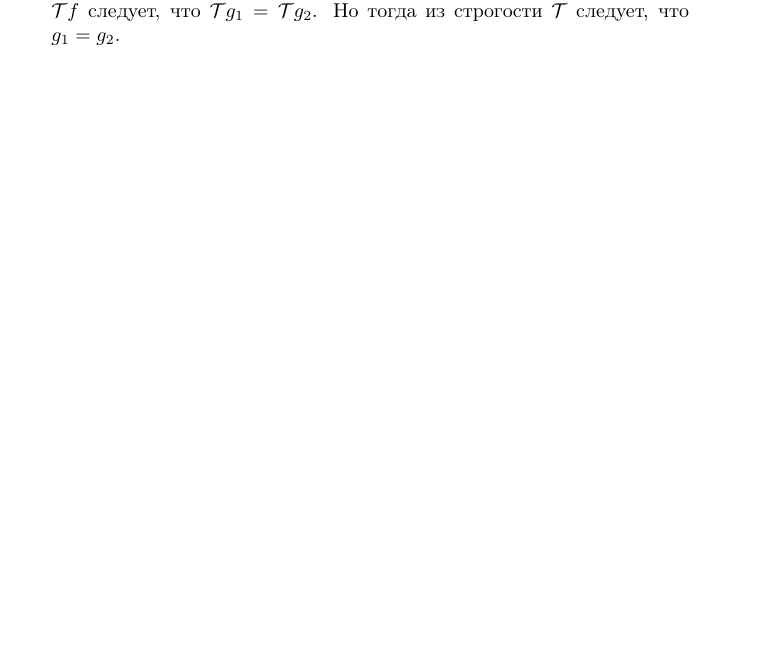
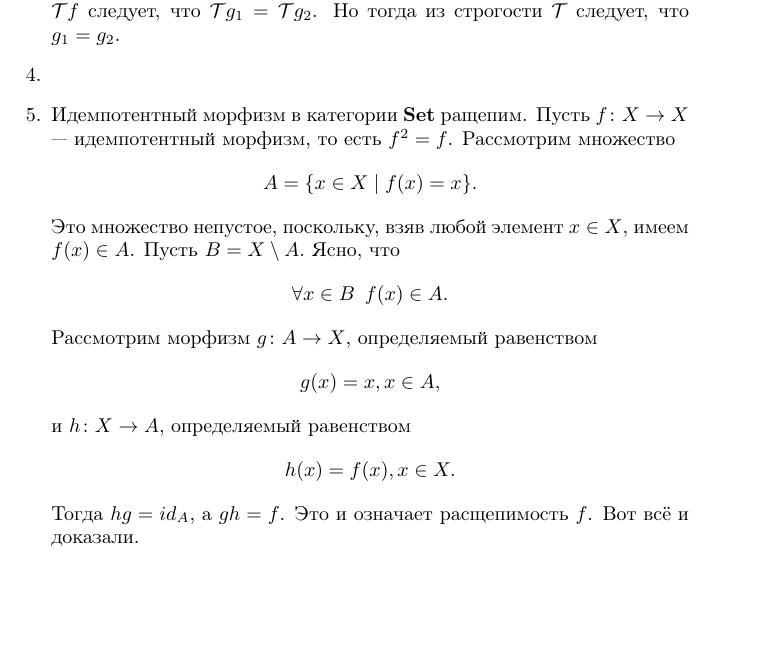
Before and after one commit to Prince9403/tex_docs, a LaTeX document (ium_algebra_3_2023/algebra3_2023_kuznetsov.tex): part of page 2 of 2, cut so that both start at the same text, the shorter picture padded with empty space. Compiled offline with pdfLaTeX; the source files are stored in an older character set and shown here as Unicode.

Commit message:
Added solution to Algebra 3 2023 problem 1.5

```diff
--- a/ium_algebra_3_2023/algebra3_2023_kuznetsov.tex
+++ b/ium_algebra_3_2023/algebra3_2023_kuznetsov.tex
@@ -59,6 +59,18 @@
  \item Это несложная задача. $\mathcal{T}\colon C \to B$ --- строгий функтор. $\mathcal{T}f$ --- мономорфизм. Тогда и $f$ --- мономорфизм.
  Действительно, пусть $g_1, g_2$ такие, что $fg_1=fg_2$. Тогда $\mathcal{T}f \cdot \mathcal{T}g_1=\mathcal{T}f \cdot \mathcal{T}g_2$. Отсюда с учётом мономорфности $\mathcal{T}f$ следует, что $\mathcal{T}g_1=\mathcal{T}g_2$. Но тогда из строгости $\mathcal{T}$  следует, что $g_1=g_2$.
 
+ \item
+
+ \item Идемпотентный морфизм в категории $\mbox{\bf{Set}}$ ращепим. Пусть $f\colon X \to X$ --- идемпотентный морфизм, то есть $f^2=f$. Рассмотрим
+ множество
+ $$A= \{x\in X \mid f(x)=x\}.$$
+ Это множество непустое, поскольку, взяв любой элемент $x\in X$, имеем $f(x)\in A$. Пусть $B=X \setminus A.$ Ясно, что
+ $$\forall x \in B \enskip f(x) \in A.$$
+ Рассмотрим морфизм $g\colon A \to X$, определяемый равенством
+ $$g(x)=x, x \in A,$$
+ и $h\colon X \to A$, определяемый равенством
+ $$h(x)=f(x), x \in X.$$
+ Тогда $hg=id_A$, а $gh=f$. Это и означает расщепимость $f$. Вот всё и доказали.
 
 \end{enumerate}
 
```
Also changed, not shown: ium_algebra_3_2023/algebra3_2023_kuznetsov.pdf.
